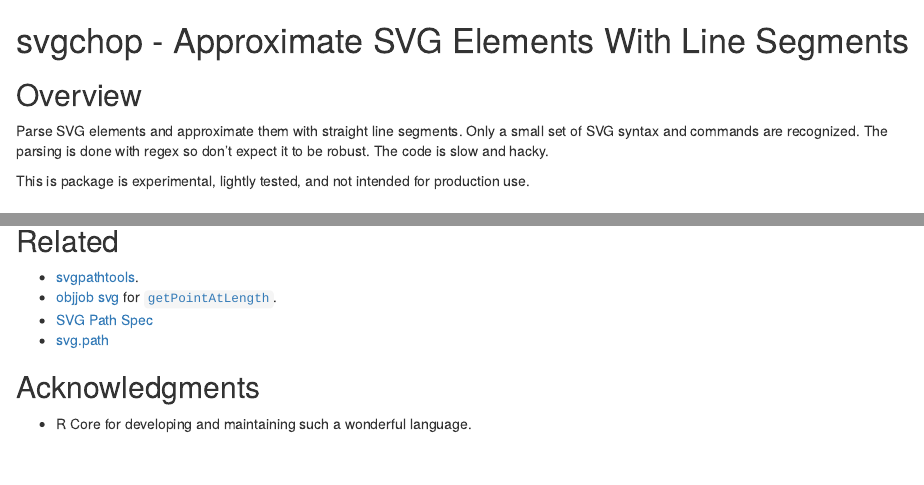
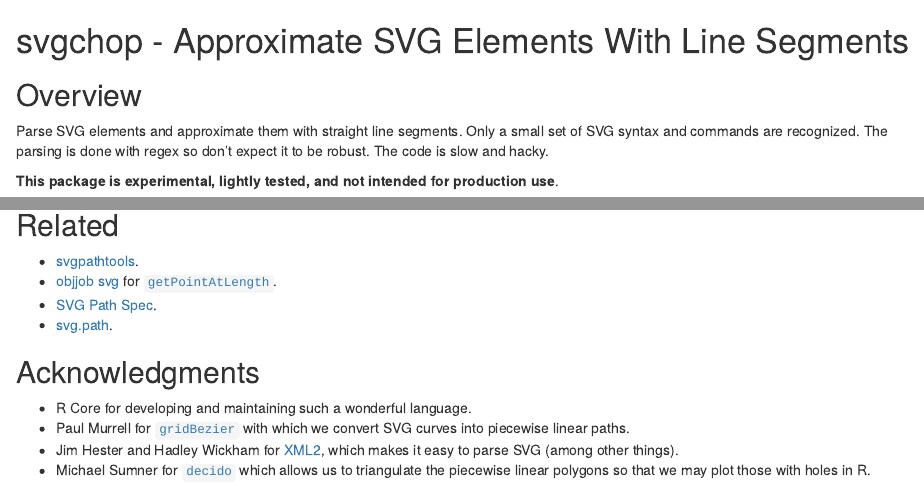
Before and after one commit to brodieG/svgchop, an R Markdown document (README.Rmd): the page in a window 1100 px wide, from its top, and a second part further down, joined at a grey line. Rendered offline with R 4.5, knitr and Pandoc, with nearby package versions; some code elsewhere in the file could not run offline.

Commit message:
update README

````diff
--- a/README.Rmd
+++ b/README.Rmd
@@ -19,5 +19,7 @@
 small set of SVG syntax and commands are recognized.  The parsing is done with
 regex so don't expect it to be robust.  The code is slow and hacky.
 
-This is package is experimental, lightly tested, and not intended for production
-use.
+**This package is experimental, lightly tested, and not intended for production
+use**.
+
+```{r fig.width=5, fig.height=5}
@@ -27,9 +49,17 @@
 * [svgpathtools](https://github.com/mathandy/svgpathtools).
 * [objjob svg](http://objjob.phrogz.net/svg/hierarchy) for
   [`getPointAtLength`](http://phrogz.net/svg/convert_path_to_polygon.xhtml).
-* [SVG Path Spec](https://www.w3.org/TR/SVG/paths.html)
-* [svg.path](https://github.com/regebro/svg.path)
+* [SVG Path Spec](https://www.w3.org/TR/SVG/paths.html).
+* [svg.path](https://github.com/regebro/svg.path).
 
 ## Acknowledgments
 
 * R Core for developing and maintaining such a wonderful language.
+* Paul Murrell for [`gridBezier`](https://cran.r-project.org/package=gridBezier)
+  with which we convert SVG curves into piecewise linear paths.
+* Jim Hester and Hadley Wickham for
+  [XML2](https://cran.r-project.org/package=xml2), which makes
+  it easy to parse SVG (among other things).
+* Michael Sumner for [`decido`](https://cran.r-project.org/package=decido) which
+  allows us to triangulate the piecewise linear polygons so that we may plot
+  those with holes in R.
````
Also changed, not shown: README.md (added), README.Rmd (20 more changed lines).
